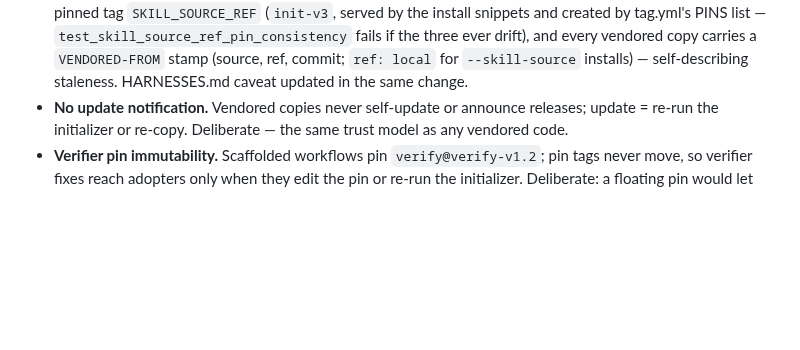
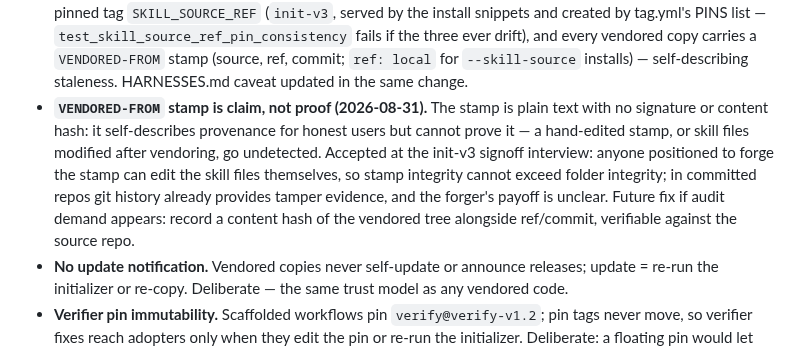
Before and after one commit to jerrylin96/signoff, a Markdown page: docs/productionization.md, the part around the change. Drawn GitHub-style; blank space fills up the shorter version.

Commit message:
Record the unsigned-stamp caveat from the signoff interview
VENDORED-FROM self-describes provenance but cannot prove it; accepted
because stamp integrity cannot exceed folder integrity and git history
already provides tamper evidence in committed repos. Names the future
fix (content hash of the vendored tree) if audit demand appears.

Co-Authored-By: Claude Fable 5 <noreply@anthropic.com>
Claude-Session: https://claude.ai/code/session_01T4SM6fCWi8bt5kre4jg1S4

```diff
--- a/docs/productionization.md
+++ b/docs/productionization.md
@@ -270,6 +270,16 @@ Recorded so they never need re-derivation; each names its future fix.
   drift), and every vendored copy carries a `VENDORED-FROM` stamp (source,
   ref, commit; `ref: local` for `--skill-source` installs) — self-describing
   staleness. HARNESSES.md caveat updated in the same change.
+- **`VENDORED-FROM` stamp is claim, not proof (2026-08-31).** The stamp is
+  plain text with no signature or content hash: it self-describes provenance
+  for honest users but cannot prove it — a hand-edited stamp, or skill files
+  modified after vendoring, go undetected. Accepted at the init-v3 signoff
+  interview: anyone positioned to forge the stamp can edit the skill files
+  themselves, so stamp integrity cannot exceed folder integrity; in
+  committed repos git history already provides tamper evidence, and the
+  forger's payoff is unclear. Future fix if audit demand appears: record a
+  content hash of the vendored tree alongside ref/commit, verifiable
+  against the source repo.
 - **No update notification.** Vendored copies never self-update or announce
   releases; update = re-run the initializer or re-copy. Deliberate — the
   same trust model as any vendored code.
```
